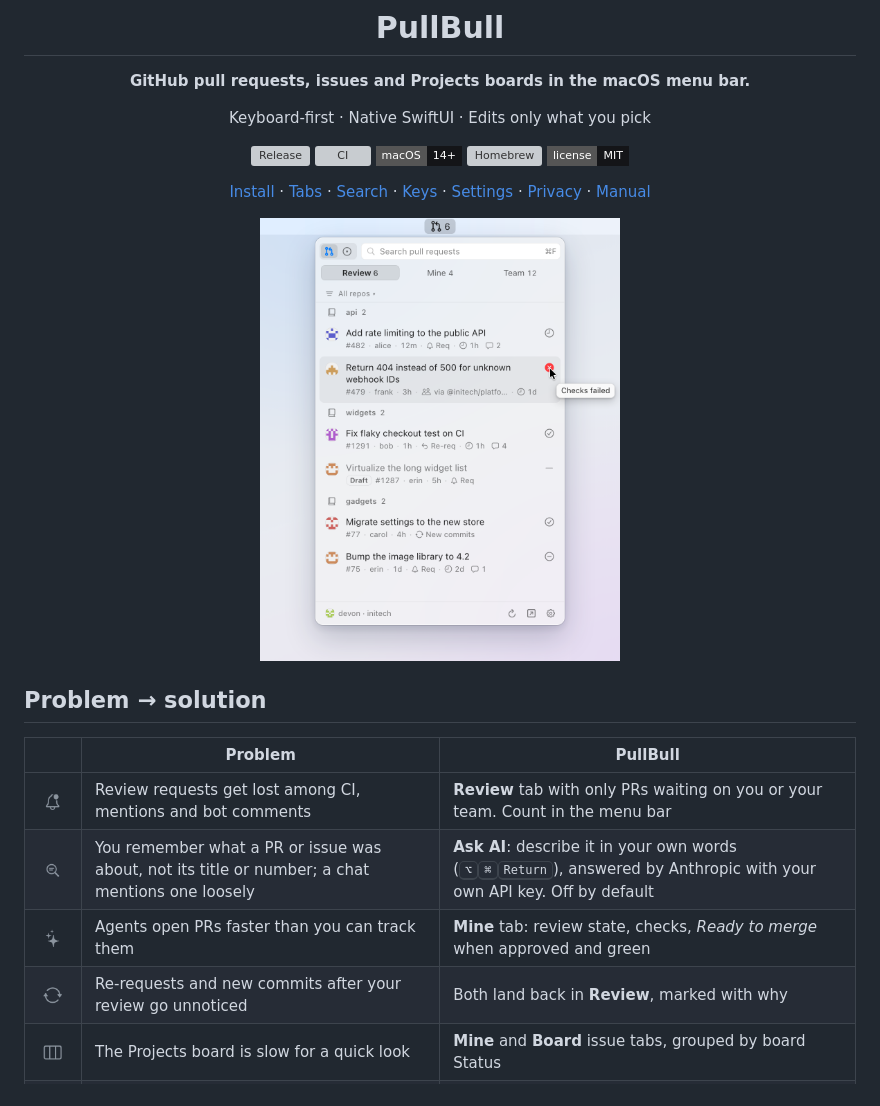
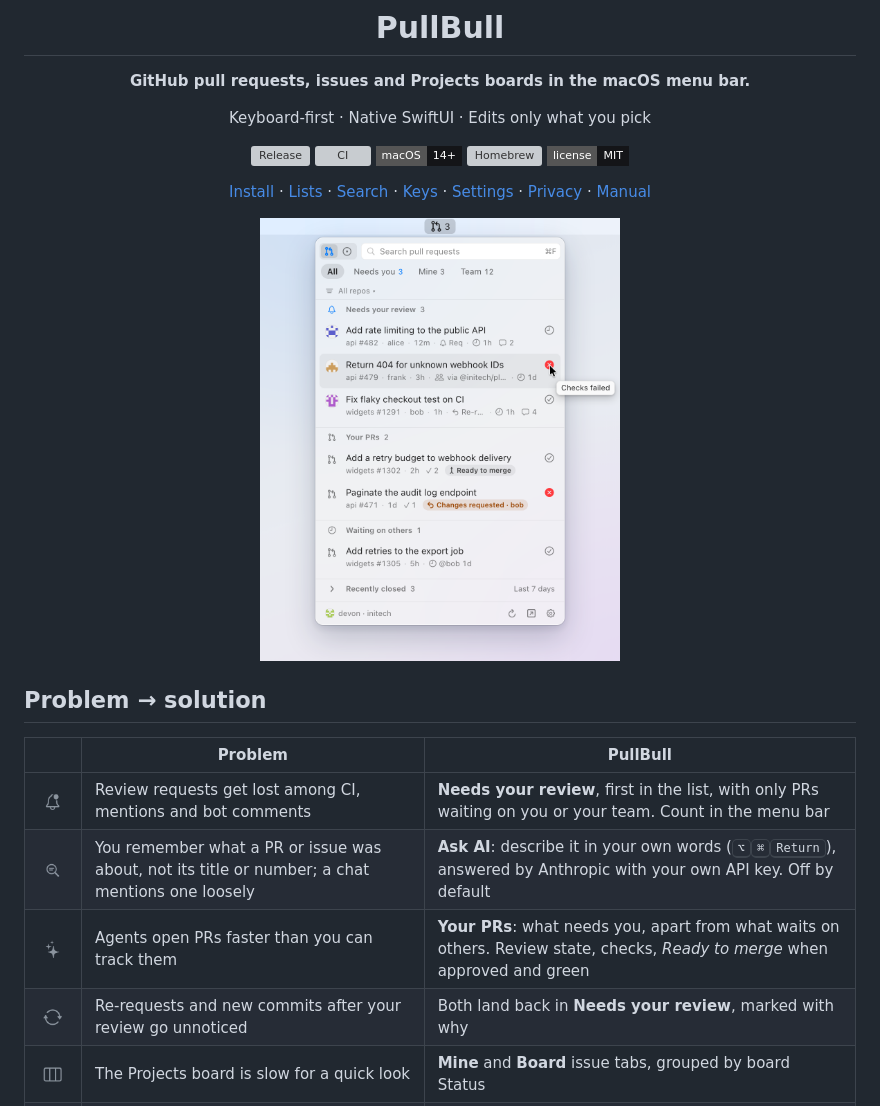
Before and after one commit to rustycamper/pullbull, a Markdown page: README.md, the part around one of its changes. Drawn GitHub-style; pictures changed too: docs/media/popover-light.png; badges without logos; grey boxes are pictures that could not be loaded.

```diff
--- a/README.md
+++ b/README.md
@@ -14,7 +14,7 @@ Keyboard-first · Native SwiftUI · Edits only what you pick
 [![Homebrew](https://img.shields.io/badge/brew-rustycamper%2Ftap-141518?style=flat-square&logo=homebrew&logoColor=white)](#install)
 [![License: MIT](https://img.shields.io/badge/license-MIT-141518?style=flat-square)](LICENSE)
 
-[Install](#install) · [Tabs](#tabs) · [Search](#search) · [Keys](#keys) · [Settings](#settings) · [Privacy](#privacy) · [Manual](docs/manual.md)
+[Install](#install) · [Lists](#lists) · [Search](#search) · [Keys](#keys) · [Settings](#settings) · [Privacy](#privacy) · [Manual](docs/manual.md)
 
 <picture>
   <source media="(prefers-color-scheme: dark)" srcset="docs/media/popover-dark.png">
@@ -27,10 +27,10 @@ Keyboard-first · Native SwiftUI · Edits only what you pick
 
 | &emsp;&emsp; | Problem | PullBull |
 |:-:|---|---|
-| <img src="docs/media/icons/bell-badge.png" width="22" height="22" alt=""> | Review requests get lost among CI, mentions and bot comments | **Review** tab with only PRs waiting on you or your team. Count in the menu bar |
+| <img src="docs/media/icons/bell-badge.png" width="22" height="22" alt=""> | Review requests get lost among CI, mentions and bot comments | **Needs your review**, first in the list, with only PRs waiting on you or your team. Count in the menu bar |
 | <img src="docs/media/icons/text-magnifyingglass.png" width="22" height="22" alt=""> | You remember what a PR or issue was about, not its title or number; a chat mentions one loosely | **Ask AI**: describe it in your own words (<kbd>⌥</kbd><kbd>⌘</kbd><kbd>Return</kbd>), answered by Anthropic with your own API key. Off by default |
-| <img src="docs/media/icons/sparkles.png" width="22" height="22" alt=""> | Agents open PRs faster than you can track them | **Mine** tab: review state, checks, *Ready to merge* when approved and green |
-| <img src="docs/media/icons/arrow-triangle-2-circlepath.png" width="22" height="22" alt=""> | Re-requests and new commits after your review go unnoticed | Both land back in **Review**, marked with why |
+| <img src="docs/media/icons/sparkles.png" width="22" height="22" alt=""> | Agents open PRs faster than you can track them | **Your PRs**: what needs you, apart from what waits on others. Review state, checks, *Ready to merge* when approved and green |
+| <img src="docs/media/icons/arrow-triangle-2-circlepath.png" width="22" height="22" alt=""> | Re-requests and new commits after your review go unnoticed | Both land back in **Needs your review**, marked with why |
 | <img src="docs/media/icons/rectangle-split-3x1.png" width="22" height="22" alt=""> | The Projects board is slow for a quick look | **Mine** and **Board** issue tabs, grouped by board Status |
 | <img src="docs/media/icons/link.png" width="22" height="22" alt=""> | Finding the PR that closes an issue takes clicks | Issue detail lists its linked PRs. Open one, <kbd>Esc</kbd> returns |
 | <img src="docs/media/icons/bubble-left.png" width="22" height="22" alt=""> | Answering a question in a thread means opening the browser | **Comment** from the detail, <kbd>⌥</kbd><kbd>⌘</kbd><kbd>M</kbd>, `@` to tag people, <kbd>⌘</kbd><kbd>Return</kbd> to send |
```
Also changed, not shown: other parts of README.md (+12 -9 lines), docs/manual.md (+37 -17 lines), docs/media/popover-dark.png, docs/media/search-dark.png, docs/media/search-light.png, 9 other files.
